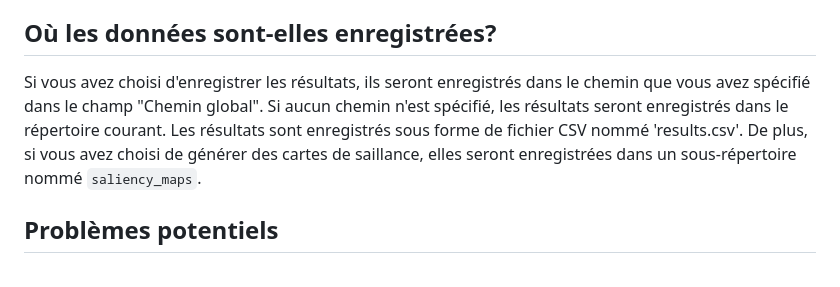
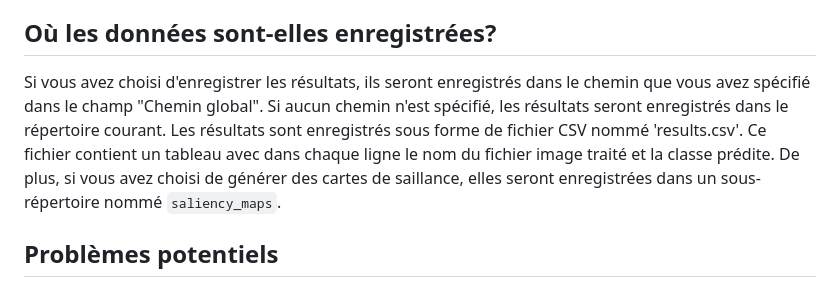
Before and after one commit to claraK02/analyse_trace_sang, a Markdown page: streamlit/Readme.md, the part around the change. GitHub-like rendering.

Commit message:
esaaesasa

```diff
--- a/streamlit/Readme.md
+++ b/streamlit/Readme.md
@@ -37,7 +37,7 @@ Une fois que vous avez lancé la prédiction, l'application affichera les inform
 
 ## Où les données sont-elles enregistrées?
 
-Si vous avez choisi d'enregistrer les résultats, ils seront enregistrés dans le chemin que vous avez spécifié dans le champ "Chemin global". Si aucun chemin n'est spécifié, les résultats seront enregistrés dans le répertoire courant. Les résultats sont enregistrés sous forme de fichier CSV nommé 'results.csv'. De plus, si vous avez choisi de générer des cartes de saillance, elles seront enregistrées dans un sous-répertoire nommé `saliency_maps`.
+Si vous avez choisi d'enregistrer les résultats, ils seront enregistrés dans le chemin que vous avez spécifié dans le champ "Chemin global". Si aucun chemin n'est spécifié, les résultats seront enregistrés dans le répertoire courant. Les résultats sont enregistrés sous forme de fichier CSV nommé 'results.csv'. Ce fichier contient un tableau avec dans chaque ligne le nom du fichier image traité et la classe prédite. De plus, si vous avez choisi de générer des cartes de saillance, elles seront enregistrées dans un sous-répertoire nommé `saliency_maps`.
 
 ## Problèmes potentiels
 
```
